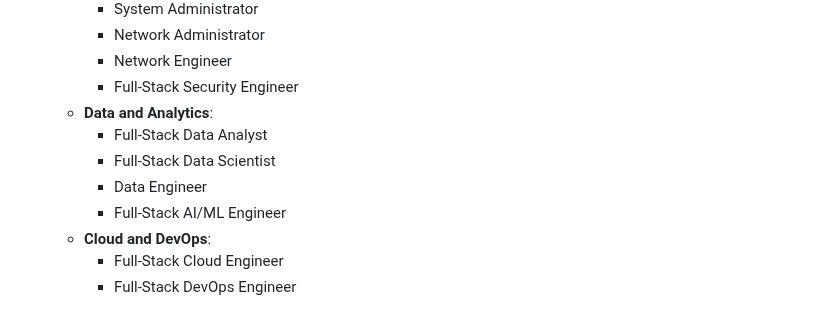
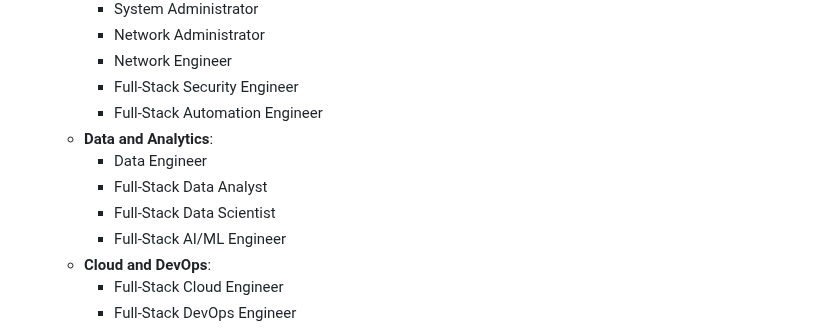
Before and after one commit to JaspreetKhela/JaspreetKhela, a Markdown page: README.md, the part around the change. Rendered like a GitHub page.

```diff
--- a/README.md
+++ b/README.md
@@ -361,10 +361,11 @@ Understanding network security, ethical hacking, and threat analysis are foundat
         - Network Administrator
         - Network Engineer
         - Full-Stack Security Engineer
+        - Full-Stack Automation Engineer
     - **Data and Analytics**:
+        - Data Engineer
         - Full-Stack Data Analyst
         - Full-Stack Data Scientist
-        - Data Engineer
         - Full-Stack AI/ML Engineer
     - **Cloud and DevOps**:
         - Full-Stack Cloud Engineer
```
